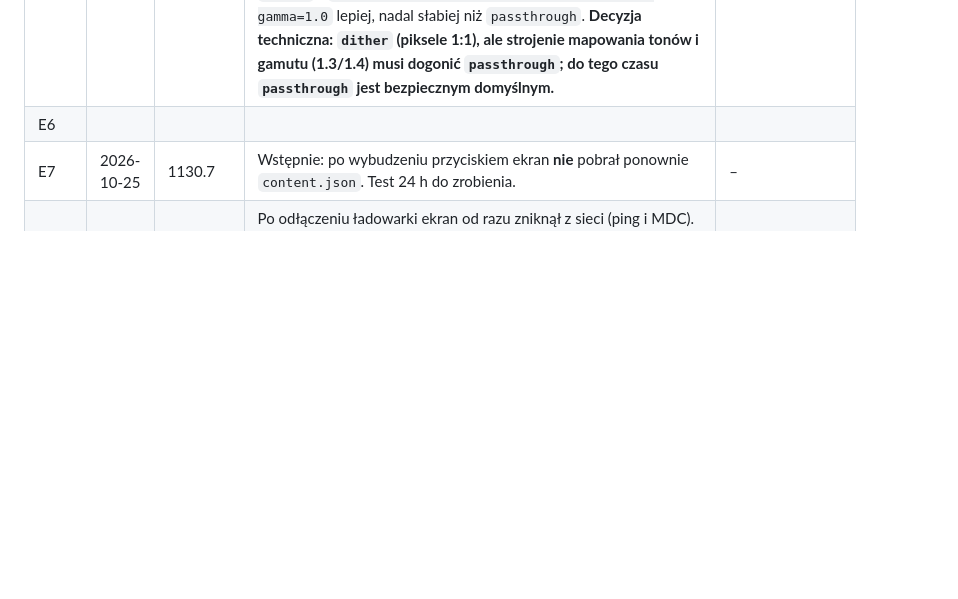
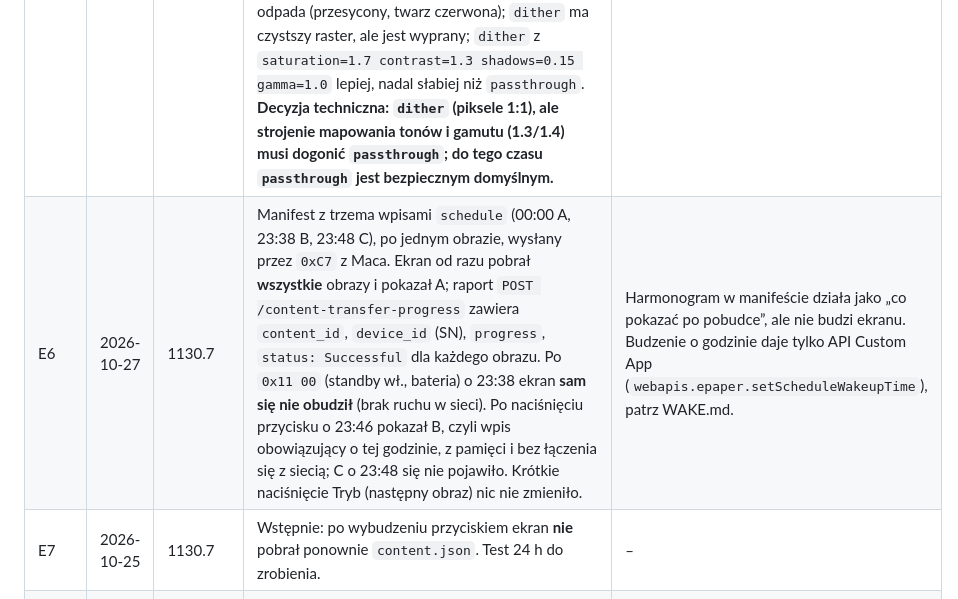
Before and after one commit to artRybka/Frame, a Markdown page: docs/EXPERIMENTS.md, the part around the change. Rendered like a GitHub page; blank space fills up the shorter version.

Commit message:
Record E6: manifest schedule picks the image on wake but does not wake the panel
Co-Authored-By: Claude Opus 5.5 <noreply@anthropic.com>

```diff
--- a/docs/EXPERIMENTS.md
+++ b/docs/EXPERIMENTS.md
@@ -141,7 +141,7 @@ czasu serwer ufa tylko odpowiedzi (wtedy „Czuwanie”), a jej brak nie zmienia
 | E3 | 2026-10-25 | 1130.7 | PNG i JPEG działają. JPEG 13 MB działa (miganie od 11 s po pobraniu, 36 s). 1920×1080 `--raw`: skalowany na cały ekran. 1440×2560 `--raw`: wpasowany z zachowaniem proporcji, wąski pas z szarymi bokami, bez obracania. | – |
 | E4 | 2026-10-25 | 1130.7 | Ekran nie obraca obrazu sam (E3). Docelowo raczej pion, z przełącznikiem orientacji w aplikacji. Wariantów `orientation` / `rotation` jeszcze nie testowano. | – |
 | E5 | 2026-10-25 | 1130.7 | **1. Szachownice 1 px odtworzone 1:1, czyste farby.** 2. Gradienty: ekran sam ditheruje szumem (dyfuzja błędu), mocno przycina kolory spoza farb (cyjan → biały, magenta → czerwień, średnia szarość z fioletowym odcieniem). Kalibracja palety lampą światła dziennego: wbudowana paleta `em32dx` w `server/src/frame_server/imaging/palette.py`, teraz domyślna (czerń granatowa, żółta ciemniejsza, niebieska jaśniejsza niż w palecie domyślnej). 3. Zdjęcie (dziecko w lesie, preset `photo`): `passthrough` wygląda najlepiej; `compensate` odpada (przesycony, twarz czerwona); `dither` ma czystszy raster, ale jest wyprany; `dither` z `saturation=1.7 contrast=1.3 shadows=0.15 gamma=1.0` lepiej, nadal słabiej niż `passthrough`. **Decyzja techniczna: `dither` (piksele 1:1), ale strojenie mapowania tonów i gamutu (1.3/1.4) musi dogonić `passthrough`; do tego czasu `passthrough` jest bezpiecznym domyślnym.** | – |
-| E6 | | | | |
+| E6 | 2026-10-27 | 1130.7 | Manifest z trzema wpisami `schedule` (00:00 A, 23:38 B, 23:48 C), po jednym obrazie, wysłany przez `0xC7` z Maca. Ekran od razu pobrał **wszystkie** obrazy i pokazał A; raport `POST /content-transfer-progress` zawiera `content_id`, `device_id` (SN), `progress`, `status: Successful` dla każdego obrazu. Po `0x11 00` (standby wł., bateria) o 23:38 ekran **sam się nie obudził** (brak ruchu w sieci). Po naciśnięciu przycisku o 23:46 pokazał B, czyli wpis obowiązujący o tej godzinie, z pamięci i bez łączenia się z siecią; C o 23:48 się nie pojawiło. Krótkie naciśnięcie Tryb (następny obraz) nic nie zmieniło. | Harmonogram w manifeście działa jako „co pokazać po pobudce”, ale nie budzi ekranu. Budzenie o godzinie daje tylko API Custom App (`webapis.epaper.setScheduleWakeupTime`), patrz WAKE.md. |
 | E7 | 2026-10-25 | 1130.7 | Wstępnie: po wybudzeniu przyciskiem ekran **nie** pobrał ponownie `content.json`. Test 24 h do zrobienia. | – |
 | E8 | 2026-10-25 | 1130.7 | Po odłączeniu ładowarki ekran od razu zniknął z sieci (ping i MDC). WoL (network standby wł.) przez Wi-Fi nie obudził go przez 2 min; krótkie naciśnięcie przycisku budzi (miga zielona dioda z tyłu, obraz bez zmian), MDC wraca po kilku sekundach. Pomiar 24 h do zrobienia. | – |
 | E9 | | | | |
```
Also changed, not shown: docs/WAKE.md (+14 -3 lines).
